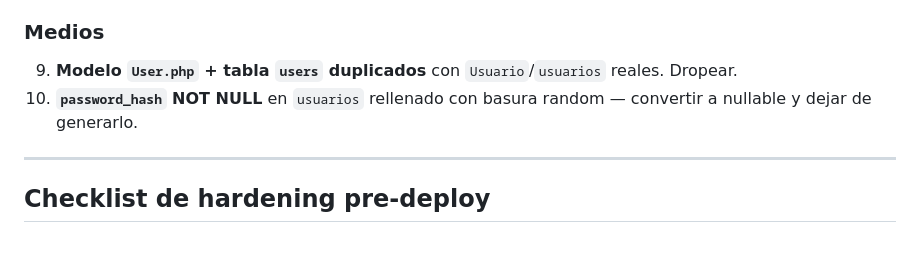
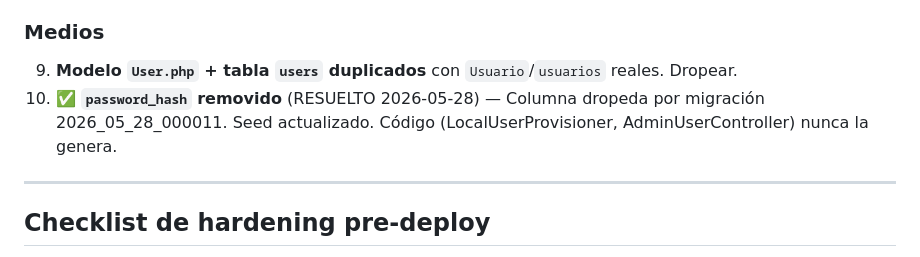
Before and after one commit to aleoviedo071298/termovault, a Markdown page: docs/06-seguridad.md, the part around the change. GitHub-like rendering.

```diff
--- a/docs/06-seguridad.md
+++ b/docs/06-seguridad.md
@@ -124,7 +124,7 @@ Ver `docs/05-roadmap.md` para detalle. Los más importantes:
 ### Medios
 
 9. **Modelo `User.php` + tabla `users` duplicados** con `Usuario`/`usuarios` reales. Dropear.
-10. **`password_hash` NOT NULL** en `usuarios` rellenado con basura random — convertir a nullable y dejar de generarlo.
+10. ✅ **`password_hash` removido** (RESUELTO 2026-05-28) — Columna dropeda por migración 2026_05_28_000011. Seed actualizado. Código (LocalUserProvisioner, AdminUserController) nunca la genera.
 
 ---
 
```
Also changed, not shown: docs/05-roadmap.md (+1 -1 lines).
